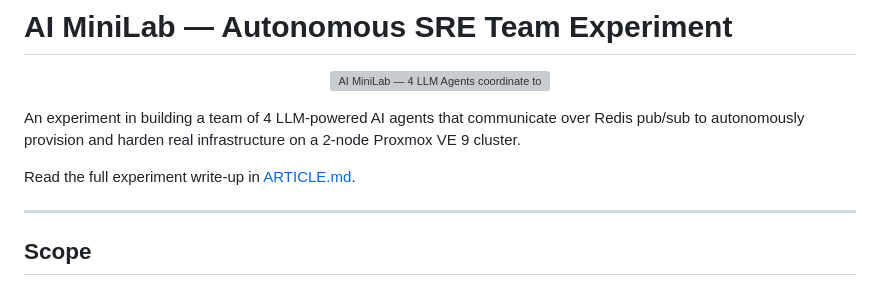
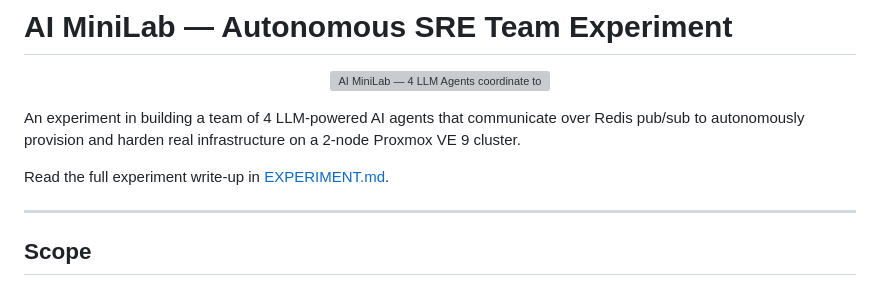
Before and after one commit to beniamin/sre-ai-team-experiment, a Markdown page: README.md, the part around the change. GitHub-like rendering; grey boxes are pictures that could not be loaded.

Commit message:
add experiment file to keep track of learnings and results

```diff
--- a/README.md
+++ b/README.md
@@ -6,7 +6,7 @@
 
 An experiment in building a team of 4 LLM-powered AI agents that communicate over Redis pub/sub to autonomously provision and harden real infrastructure on a 2-node Proxmox VE 9 cluster.
 
-Read the full experiment write-up in [ARTICLE.md](ARTICLE.md).
+Read the full experiment write-up in [EXPERIMENT.md](EXPERIMENT.md).
 
 ---
 
```
Also changed, not shown: EXPERIMENT.md (added, +348 -0 lines).
